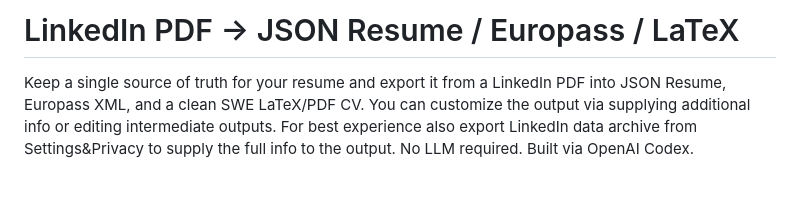
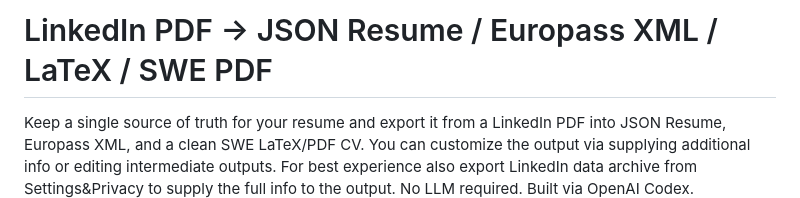
Before and after one commit to firedigger/linkedin-resume-parser, a Markdown page: README.md, the part around the change. Drawn GitHub-style; blank space fills up the shorter version.

Commit message:
Add formats to title

```diff
--- a/README.md
+++ b/README.md
@@ -1,4 +1,4 @@
-# LinkedIn PDF → JSON Resume / Europass / LaTeX
+# LinkedIn PDF → JSON Resume / Europass XML / LaTeX / SWE PDF
 
 Keep a single source of truth for your resume and export it from a LinkedIn PDF into JSON Resume, Europass XML, and a clean SWE LaTeX/PDF CV. You can customize the output via supplying additional info or editing intermediate outputs.
 For best experience also export LinkedIn data archive from Settings&Privacy to supply the full info to the output.
```
